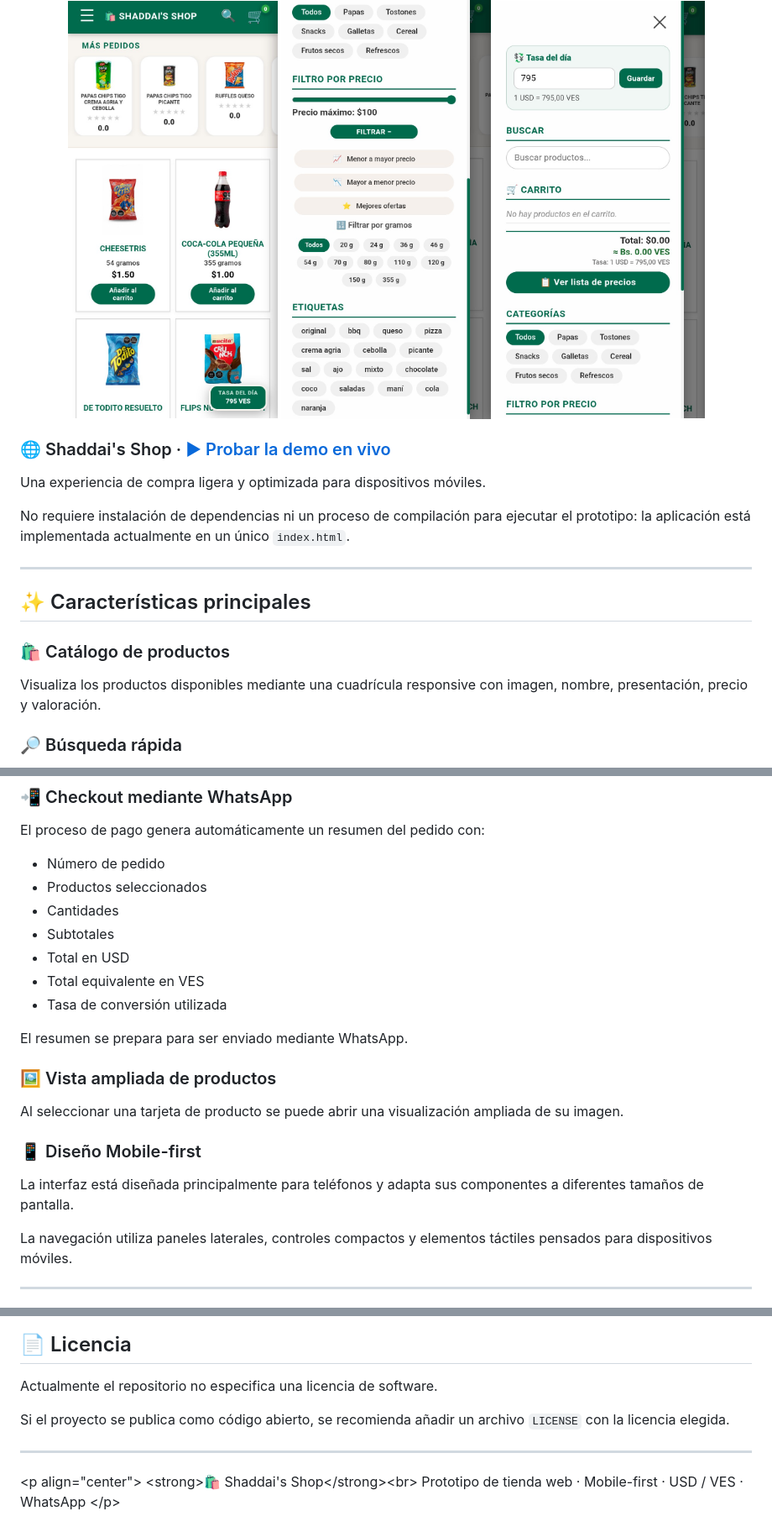
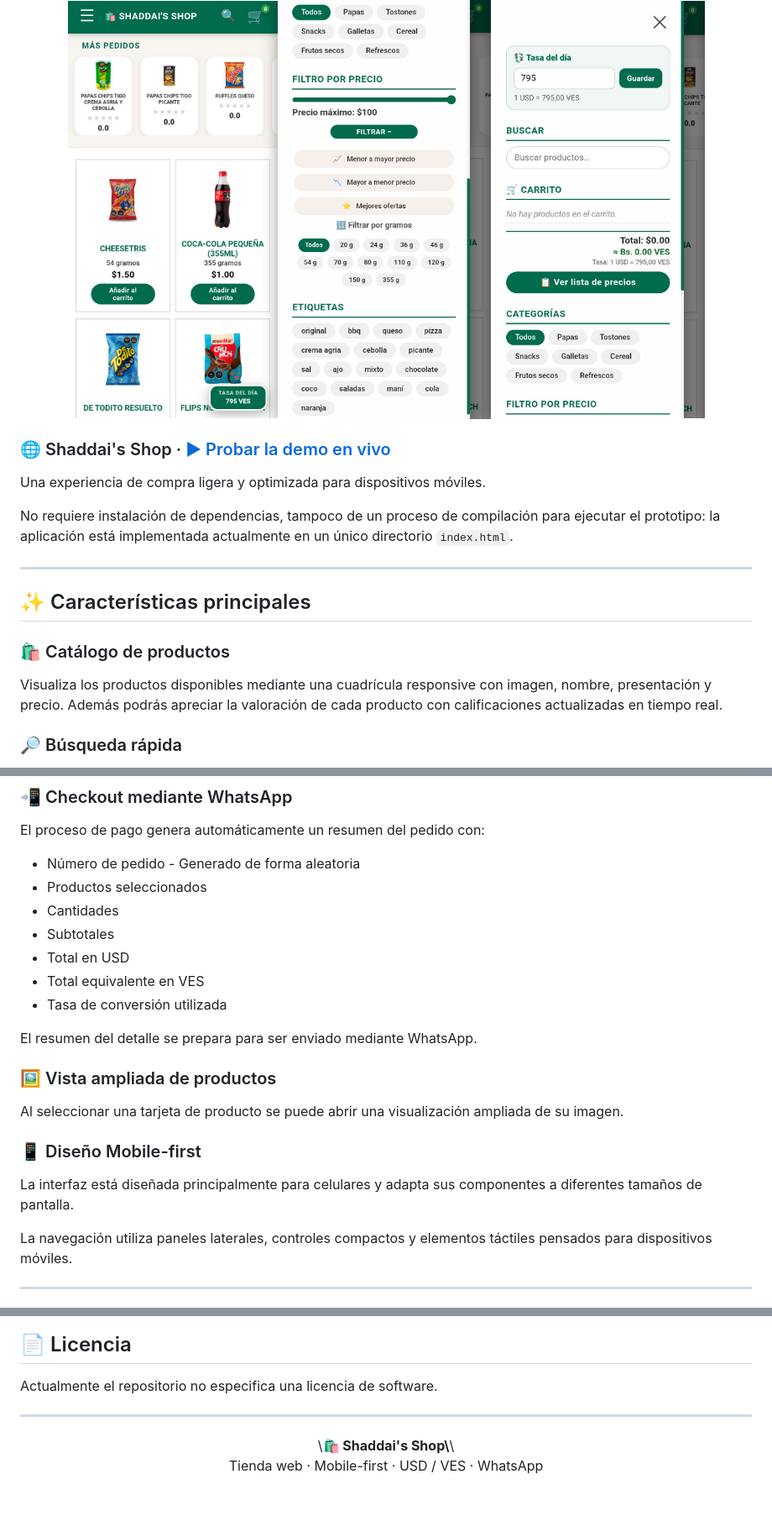
Before and after one commit to dar003/Shaddai-s-Shop-Prototipo-de-Ventas, a Markdown page: README.md, 3 parts joined by grey strips. Shown at 84% size. Rendered like a GitHub page; blank space fills up the shorter version.

Commit message:
Update README.md
Readme descriptions updated

```diff
--- a/README.md
+++ b/README.md
@@ -8,11 +9,12 @@
   <img src="assets/images/carrito.jpg" width="250">
 </p>
 
+
 ### 🌐 Shaddai's Shop · [▶ Probar la demo en vivo](https://dar003.github.io/Shaddai-s-Shop-Prototipo-de-Ventas/)
 
 Una experiencia de compra ligera y optimizada para dispositivos móviles.
 
-No requiere instalación de dependencias ni un proceso de compilación para ejecutar el prototipo: la aplicación está implementada actualmente en un único `index.html`.
+No requiere instalación de dependencias, tampoco de un proceso de compilación para ejecutar el prototipo: la aplicación está implementada actualmente en un único directorio `index.html`.
 
 ---
 
@@ -20,7 +22,7 @@ No requiere instalación de dependencias ni un proceso de compilación para ejec
 
 ### 🛍️ Catálogo de productos
 
-Visualiza los productos disponibles mediante una cuadrícula responsive con imagen, nombre, presentación, precio y valoración.
+Visualiza los productos disponibles mediante una cuadrícula responsive con imagen, nombre, presentación y precio. Además podrás apreciar la valoración de cada producto con calificaciones actualizadas en tiempo real.
 
 ### 🔎 Búsqueda rápida
 
@@ -80,7 +82,7 @@ La tasa actual se muestra mediante un botón flotante que también permite edita
 
 El proceso de pago genera automáticamente un resumen del pedido con:
 
-- Número de pedido
+- Número de pedido - Generado de forma aleatoria
 - Productos seleccionados
 - Cantidades
 - Subtotales
@@ -88,7 +90,7 @@ El proceso de pago genera automáticamente un resumen del pedido con:
 - Total equivalente en VES
 - Tasa de conversión utilizada
 
-El resumen se prepara para ser enviado mediante WhatsApp.
+El resumen del detalle se prepara para ser enviado mediante WhatsApp.
 
 ### 🖼️ Vista ampliada de productos
 
@@ -96,7 +98,7 @@ Al seleccionar una tarjeta de producto se puede abrir una visualización ampliad
 
 ### 📱 Diseño Mobile-first
 
-La interfaz está diseñada principalmente para teléfonos y adapta sus componentes a diferentes tamaños de pantalla.
+La interfaz está diseñada principalmente para celulares y adapta sus componentes a diferentes tamaños de pantalla.
 
 La navegación utiliza paneles laterales, controles compactos y elementos táctiles pensados para dispositivos móviles.
 
@@ -510,11 +516,10 @@ Proyecto desarrollado como prototipo de una solución de comercio web orientada
 
 Actualmente el repositorio no especifica una licencia de software.
 
-Si el proyecto se publica como código abierto, se recomienda añadir un archivo `LICENSE` con la licencia elegida.
 
 ---
 
-\<p align="center">
+<p align="center">
 &#x20; \<strong>🛍️ Shaddai's Shop\</strong>\<br>
-&#x20; Prototipo de tienda web · Mobile-first · USD / VES · WhatsApp
-\</p>
+&#x20; Tienda web · Mobile-first · USD / VES · WhatsApp
+</p>
```
Also changed, not shown: other parts of README.md (+11 -6 lines).
